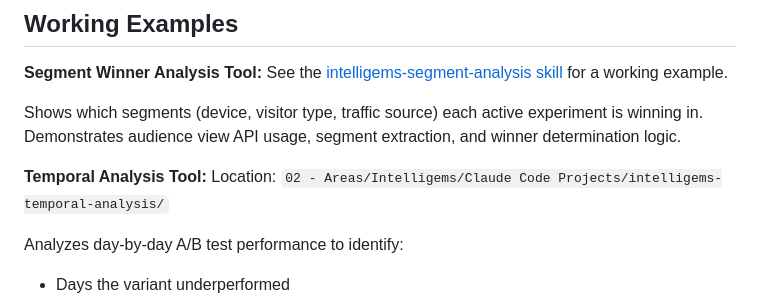
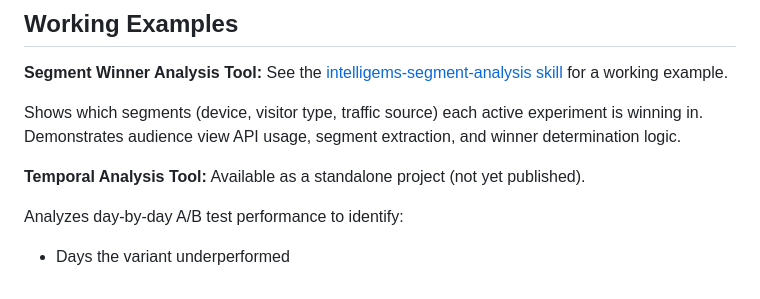
Before and after one commit to Victorpay1/intelligems-analytics, a Markdown page: intelligems-api/references/external-api.md, the part around the change. Drawn GitHub-style.

Commit message:
Remove Second Brain path from API docs reference

```diff
--- a/intelligems-api/references/external-api.md
+++ b/intelligems-api/references/external-api.md
@@ -628,7 +628,7 @@ See the [intelligems-segment-analysis skill](https://github.com/Victorpay1/intel
 Shows which segments (device, visitor type, traffic source) each active experiment is winning in. Demonstrates audience view API usage, segment extraction, and winner determination logic.
 
 **Temporal Analysis Tool:**
-Location: `02 - Areas/Intelligems/Claude Code Projects/intelligems-temporal-analysis/`
+Available as a standalone project (not yet published).
 
 Analyzes day-by-day A/B test performance to identify:
 - Days the variant underperformed
```
